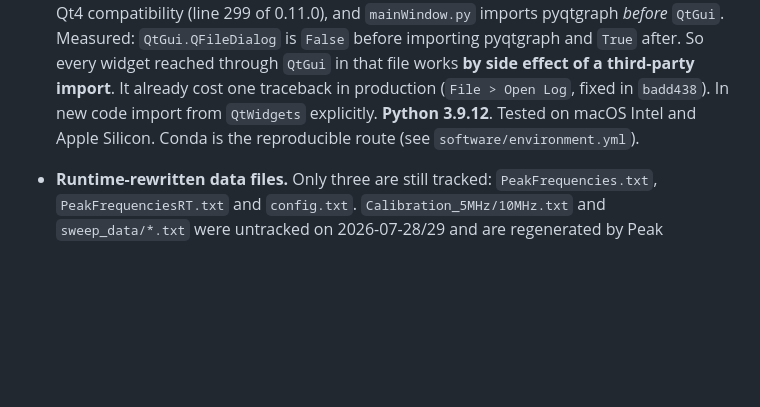
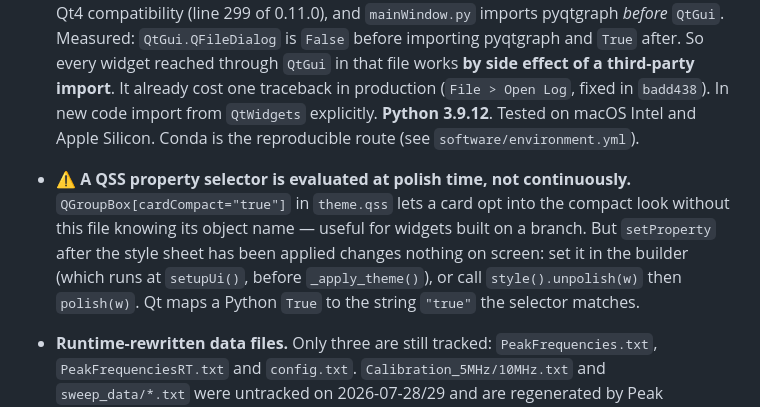
Before and after one commit to openQCM/openqcm-next, a Markdown page: HANDOFF.md, the part around the change. Drawn GitHub-style; blank space fills up the shorter version.

```diff
--- a/HANDOFF.md
+++ b/HANDOFF.md
@@ -629,6 +629,13 @@ selectable).
   file works **by side effect of a third-party import**. It already cost one traceback in production
   (`File > Open Log`, fixed in `badd438`). In new code import from `QtWidgets` explicitly. **Python 3.9.12**. Tested on macOS Intel and Apple Silicon. Conda is the reproducible route
   (see `software/environment.yml`).
+- ⚠️ **A QSS property selector is evaluated at polish time, not continuously.**
+  `QGroupBox[cardCompact="true"]` in `theme.qss` lets a card opt into the compact look without this
+  file knowing its object name — useful for widgets built on a branch. But `setProperty` after the
+  style sheet has been applied changes nothing on screen: set it in the builder (which runs at
+  `setupUi()`, before `_apply_theme()`), or call `style().unpolish(w)` then `polish(w)`. Qt maps a
+  Python `True` to the string `"true"` the selector matches.
+
 - **Runtime-rewritten data files.** Only three are still tracked: `PeakFrequencies.txt`,
   `PeakFrequenciesRT.txt` and `config.txt`. `Calibration_5MHz/10MHz.txt` and `sweep_data/*.txt` were
   untracked on 2026-07-28/29 and are regenerated by Peak Detection and by an acquisition; the
```
Also changed, not shown: CHANGELOG.md (+11 -0 lines).
